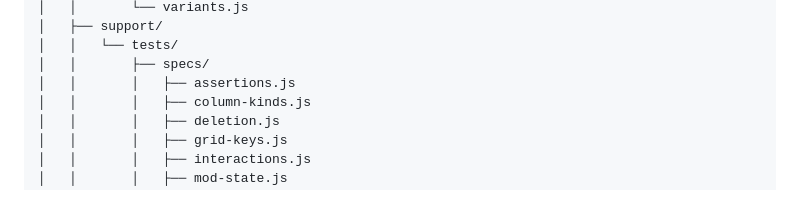
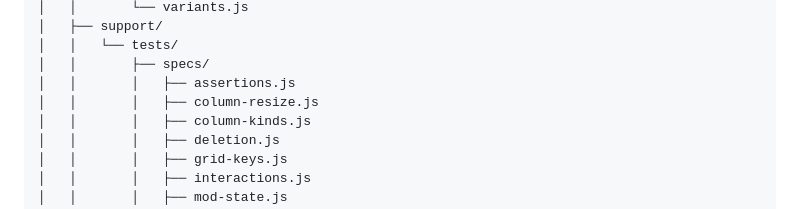
Before and after one commit to Nelitarnia/Vibelister, a Markdown page: docs/folder-structure.md, the part around the change. Drawn GitHub-style.

Commit message:
Document column resize spec in folder structure

```diff
--- a/docs/folder-structure.md
+++ b/docs/folder-structure.md
@@ -45,6 +45,7 @@ This document outlines a maintainable directory layout tailored to the current c
 │   │   └── tests/
 │   │       ├── specs/
 │   │       │   ├── assertions.js
+│   │       │   ├── column-resize.js
 │   │       │   ├── column-kinds.js
 │   │       │   ├── deletion.js
 │   │       │   ├── grid-keys.js
```
